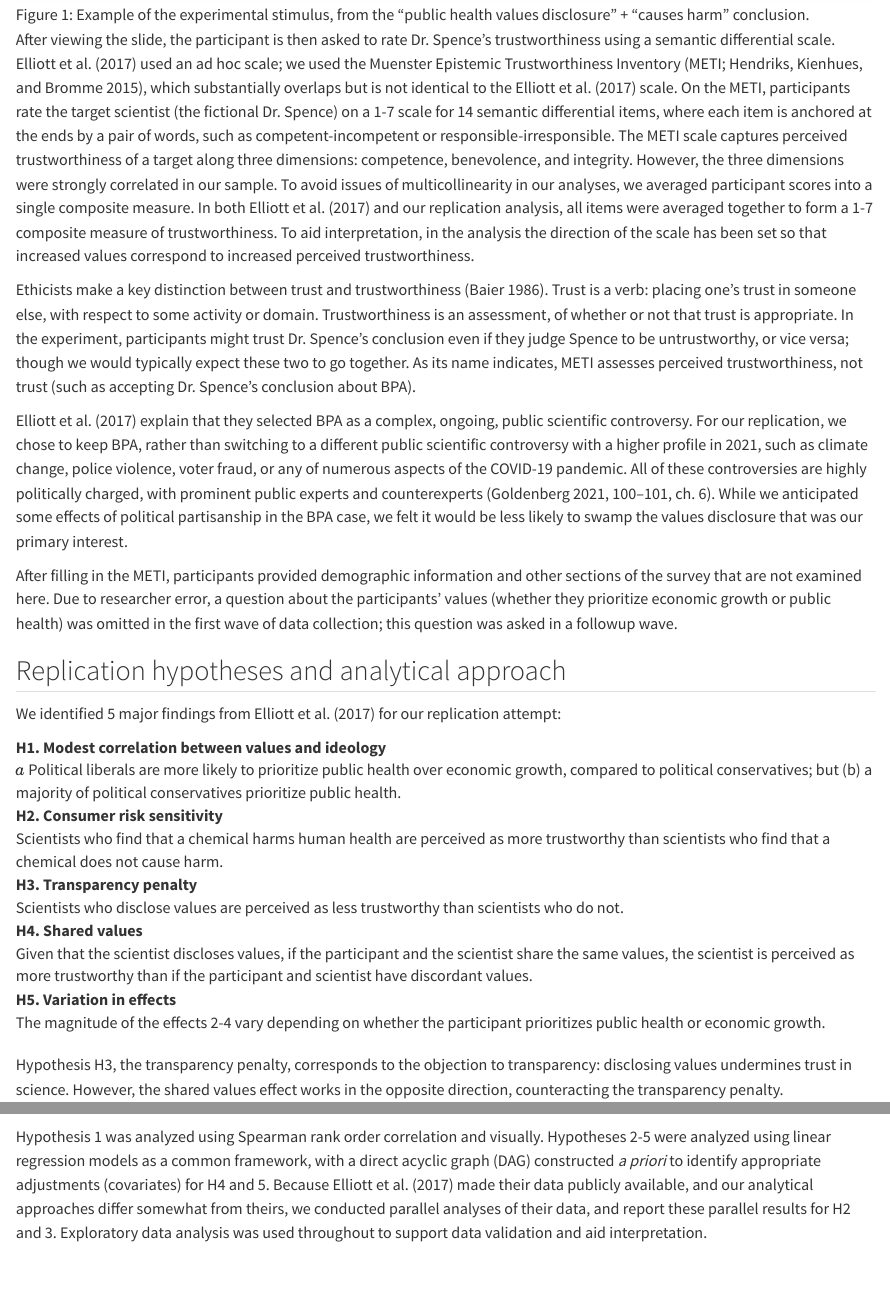
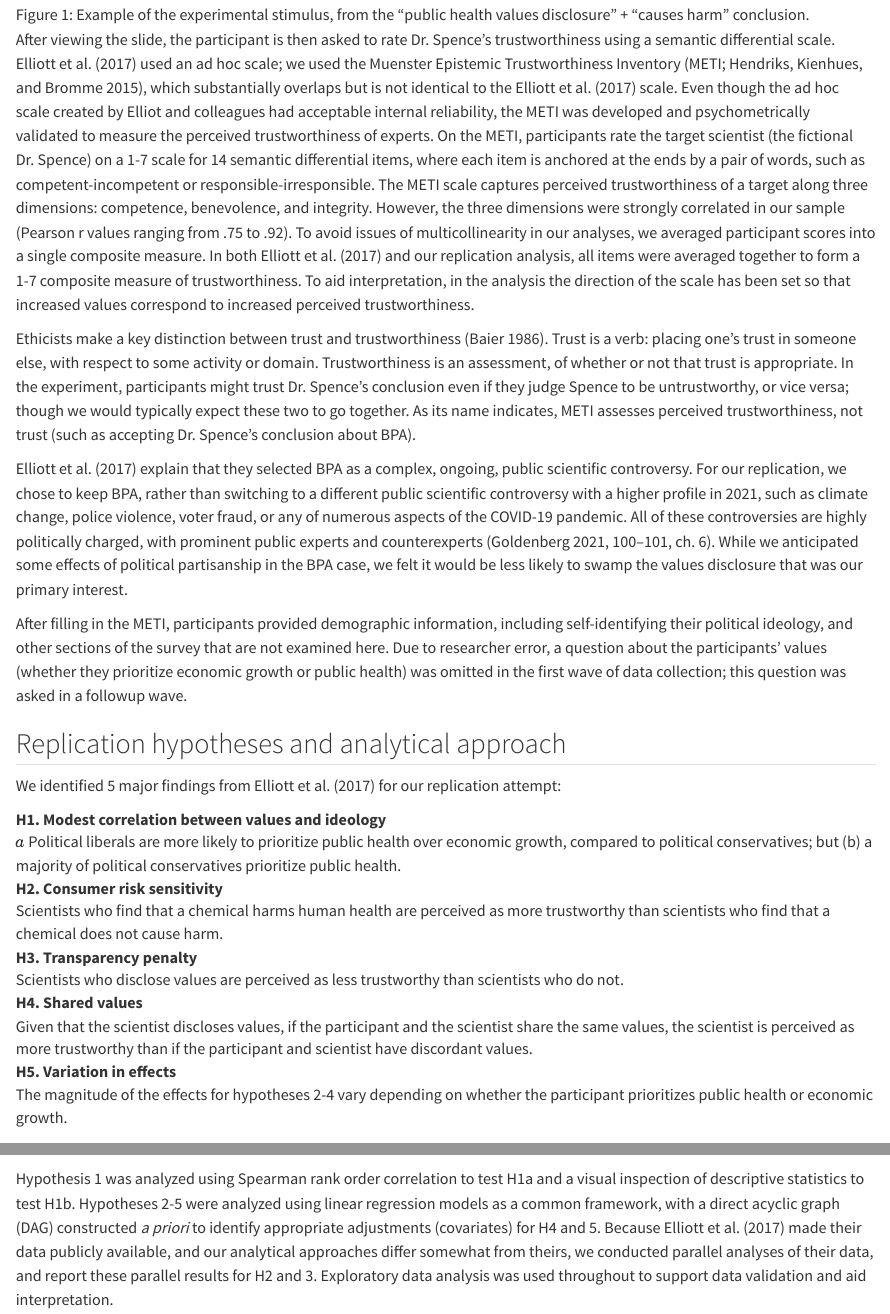
Before and after one commit to dhicks/transparency, a Quarto document (paper/paper.Qmd): the page in a window 1100 px wide, from 2520 px down, and a second part further down, joined at a grey line. Rendered offline with R 4.5, knitr and Pandoc in place of Quarto, with nearby package versions; some code elsewhere in the file could not run offline.

Commit message:
edit paper + meti subscale correlation
made revisions to Paper.qmd and added code to assess the correlations between the METI subscales in the 02_analysis script

```diff
--- a/paper/paper.Qmd
+++ b/paper/paper.Qmd
@@ -85,13 +85,13 @@ We used the same experimental stimulus and design as @ElliottValuesEnvironmental
 
 ![Example of the experimental stimulus, from the "public health values disclosure" + "causes harm" conclusion.](fig1_stimulus.png){#fig-stimulus}
 
-After viewing the slide, the participant is then asked to rate Dr. Spence's trustworthiness using a semantic differential scale.  @ElliottValuesEnvironmentalResearch2017 used an ad hoc scale; we used the Muenster Epistemic Trustworthiness Inventory [METI\; @HendriksMeasuringLaypeopleTrust2015], which substantially overlaps but is not identical to the @ElliottValuesEnvironmentalResearch2017 scale.  On the METI, participants rate the target scientist (the fictional Dr. Spence) on a 1-7 scale for 14 semantic differential items, where each item is anchored at the ends by a pair of words, such as competent-incompetent or responsible-irresponsible. The METI scale captures perceived trustworthiness of a target along three dimensions: competence, benevolence, and integrity. However, the three dimensions were strongly correlated in our sample. To avoid issues of multicollinearity in our analyses, we averaged participant scores into a single composite measure. In both @ElliottValuesEnvironmentalResearch2017 and our replication analysis, all items were averaged together to form a 1-7 composite measure of trustworthiness.  To aid interpretation, in the analysis the direction of the scale has been set so that increased values correspond to increased perceived trustworthiness.
+After viewing the slide, the participant is then asked to rate Dr. Spence's trustworthiness using a semantic differential scale.  @ElliottValuesEnvironmentalResearch2017 used an ad hoc scale; we used the Muenster Epistemic Trustworthiness Inventory [METI\; @HendriksMeasuringLaypeopleTrust2015], which substantially overlaps but is not identical to the @ElliottValuesEnvironmentalResearch2017 scale.  Even though the ad hoc scale created by Elliot and colleagues had acceptable internal reliability, the METI was developed and psychometrically validated to measure the perceived trustworthiness of experts. On the METI, participants rate the target scientist (the fictional Dr. Spence) on a 1-7 scale for 14 semantic differential items, where each item is anchored at the ends by a pair of words, such as competent-incompetent or responsible-irresponsible. The METI scale captures perceived trustworthiness of a target along three dimensions: competence, benevolence, and integrity. However, the three dimensions were strongly correlated in our sample (Pearson r values ranging from .75 to .92). To avoid issues of multicollinearity in our analyses, we averaged participant scores into a single composite measure. In both @ElliottValuesEnvironmentalResearch2017 and our replication analysis, all items were averaged together to form a 1-7 composite measure of trustworthiness.  To aid interpretation, in the analysis the direction of the scale has been set so that increased values correspond to increased perceived trustworthiness.
 
 Ethicists make a key distinction between trust and trustworthiness [@BaierTrustAntitrust1986].  Trust is a verb: placing one's trust in someone else, with respect to some activity or domain.  Trustworthiness is an assessment, of whether or not that trust is appropriate.  In the experiment, participants might trust Dr. Spence's conclusion even if they judge Spence to be untrustworthy, or vice versa; though we would typically expect these two to go together.  As its name indicates, METI assesses perceived trustworthiness, not trust (such as accepting Dr. Spence's conclusion about BPA).
 
 @ElliottValuesEnvironmentalResearch2017 explain that they selected BPA as a complex, ongoing, public scientific controversy.  For our replication, we chose to keep BPA, rather than switching to a different public scientific controversy with a higher profile in 2021, such as climate change, police violence, voter fraud, or any of numerous aspects of the COVID-19 pandemic.  All of these controversies are highly politically charged, with prominent public experts and counterexperts [@GoldenbergVaccineHesitancyPublic2021 100-1, ch. 6].  While we anticipated some effects of political partisanship in the BPA case, we felt it would be less likely to swamp the values disclosure that was our primary interest.
 
-After filling in the METI, participants provided demographic information and other sections of the survey that are not examined here.  Due to researcher error, a question about the participants' values (whether they prioritize economic growth or public health) was omitted in the first wave of data collection; this question was asked in a followup wave.
+After filling in the METI, participants provided demographic information, including self-identifying their political ideology, and other sections of the survey that are not examined here.  Due to researcher error, a question about the participants' values (whether they prioritize economic growth or public health) was omitted in the first wave of data collection; this question was asked in a followup wave.
 
 ## Replication hypotheses and analytical approach ##
 
@@ -110,11 +110,11 @@ H4. Shared values
 ~ Given that the scientist discloses values, if the participant and the scientist share the same values, the scientist is perceived as more trustworthy than if the participant and scientist have discordant values.
 
 H5. Variation in effects
-~ The magnitude of the effects 2-4 vary depending on whether the participant prioritizes public health or economic growth.
+~ The magnitude of the effects for hypotheses 2-4 vary depending on whether the participant prioritizes public health or economic growth.
 
 Hypothesis H3, the transparency penalty, corresponds to the objection to transparency:  disclosing values undermines trust in science.  However, the shared values effect works in the opposite direction, counteracting the transparency penalty.
 
-Hypothesis 1 was analyzed using Spearman rank order correlation and visually.  Hypotheses 2-5 were analyzed using linear regression models as a common framework, with a direct acyclic graph (DAG) constructed *a priori* to identify appropriate adjustments (covariates) for H4 and 5.  Because @ElliottValuesEnvironmentalResearch2017 made their data publicly available, and our analytical approaches differ somewhat from theirs, we conducted parallel analyses of their data, and report these parallel results for H2 and 3.  Exploratory data analysis was used throughout to support data validation and aid interpretation.
+Hypothesis 1 was analyzed using Spearman rank order correlation to test H1a and a visual inspection of descriptive statistics to test H1b.  Hypotheses 2-5 were analyzed using linear regression models as a common framework, with a direct acyclic graph (DAG) constructed *a priori* to identify appropriate adjustments (covariates) for H4 and 5.  Because @ElliottValuesEnvironmentalResearch2017 made their data publicly available, and our analytical approaches differ somewhat from theirs, we conducted parallel analyses of their data, and report these parallel results for H2 and 3.  Exploratory data analysis was used throughout to support data validation and aid interpretation.
 
 
 ## Participants ##
```
Also changed, not shown: scripts/02_analysis.R (+6 -0 lines), paper/paper.Qmd (4 more changed lines).
